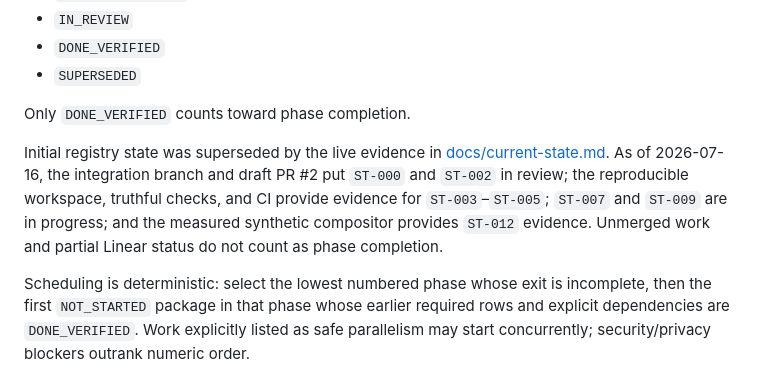
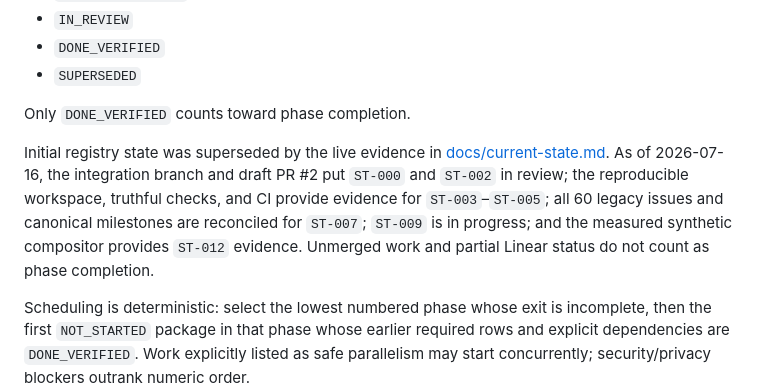
Before and after one commit to OmarA1-Bakri/StoryTime, a Markdown page: IMPLEMENTATION_PLAN.md, the part around the change. Rendered like a GitHub page.

```diff
--- a/IMPLEMENTATION_PLAN.md
+++ b/IMPLEMENTATION_PLAN.md
@@ -44,7 +44,7 @@ A static demo, mock provider, placeholder script, web-only flow, typecheck-only
 
 Only `DONE_VERIFIED` counts toward phase completion.
 
-Initial registry state was superseded by the live evidence in [docs/current-state.md](docs/current-state.md). As of 2026-07-16, the integration branch and draft PR #2 put `ST-000` and `ST-002` in review; the reproducible workspace, truthful checks, and CI provide evidence for `ST-003`–`ST-005`; `ST-007` and `ST-009` are in progress; and the measured synthetic compositor provides `ST-012` evidence. Unmerged work and partial Linear status do not count as phase completion.
+Initial registry state was superseded by the live evidence in [docs/current-state.md](docs/current-state.md). As of 2026-07-16, the integration branch and draft PR #2 put `ST-000` and `ST-002` in review; the reproducible workspace, truthful checks, and CI provide evidence for `ST-003`–`ST-005`; all 60 legacy issues and canonical milestones are reconciled for `ST-007`; `ST-009` is in progress; and the measured synthetic compositor provides `ST-012` evidence. Unmerged work and partial Linear status do not count as phase completion.
 
 Scheduling is deterministic: select the lowest numbered phase whose exit is incomplete, then the first `NOT_STARTED` package in that phase whose earlier required rows and explicit dependencies are `DONE_VERIFIED`. Work explicitly listed as safe parallelism may start concurrently; security/privacy blockers outrank numeric order.
 
```
Also changed, not shown: docs/current-state.md (+10 -11 lines).
